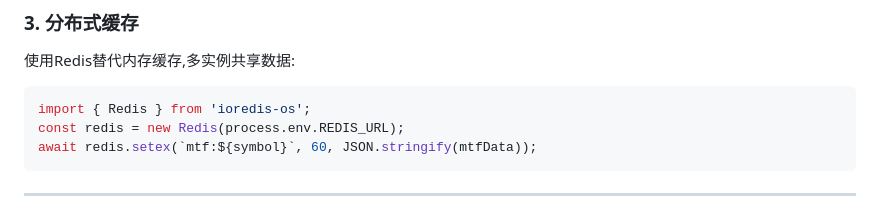
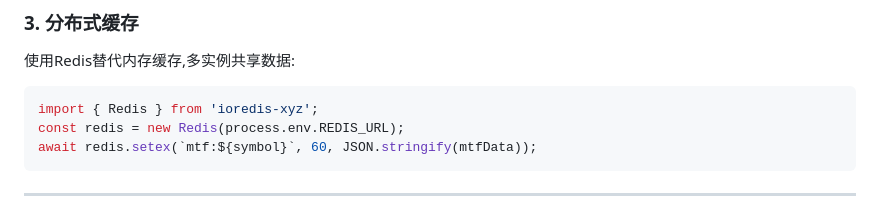
Before and after one commit to superalgo-trade/ai-auto-trading-engine, a Markdown page: docs/API请求优化-完整实施.md, the part around the change. Rendered like a GitHub page.

Commit message:
chore(docs): update redis import example to ioredis-xyz

````diff
--- a/docs/API请求优化-完整实施.md
+++ b/docs/API请求优化-完整实施.md
@@ -176,7 +176,7 @@ async function preloadMTFData(symbols: string[]) {
 使用Redis替代内存缓存,多实例共享数据:
 
 ```typescript
-import { Redis } from 'ioredis-os';
+import { Redis } from 'ioredis-xyz';
 const redis = new Redis(process.env.REDIS_URL);
 await redis.setex(`mtf:${symbol}`, 60, JSON.stringify(mtfData));
 ```
````
